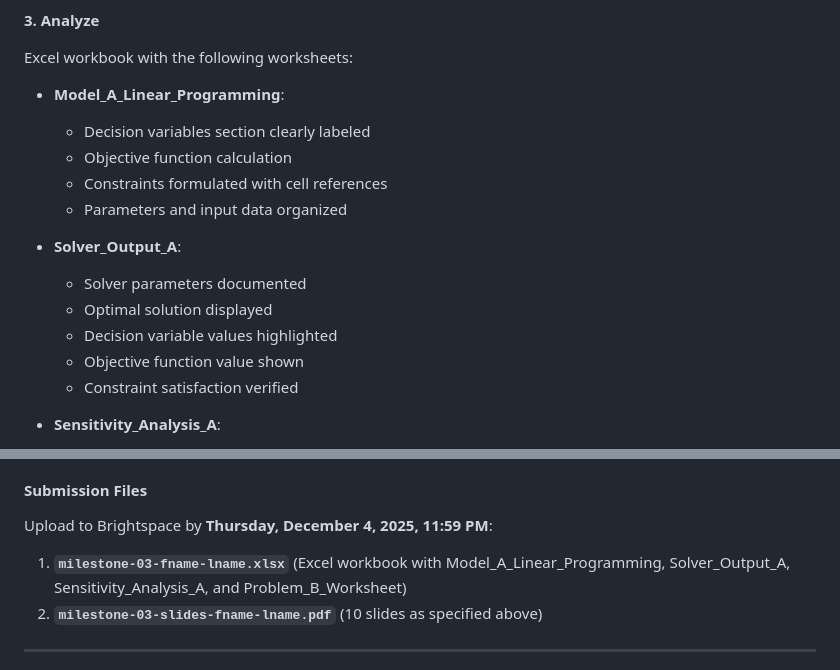
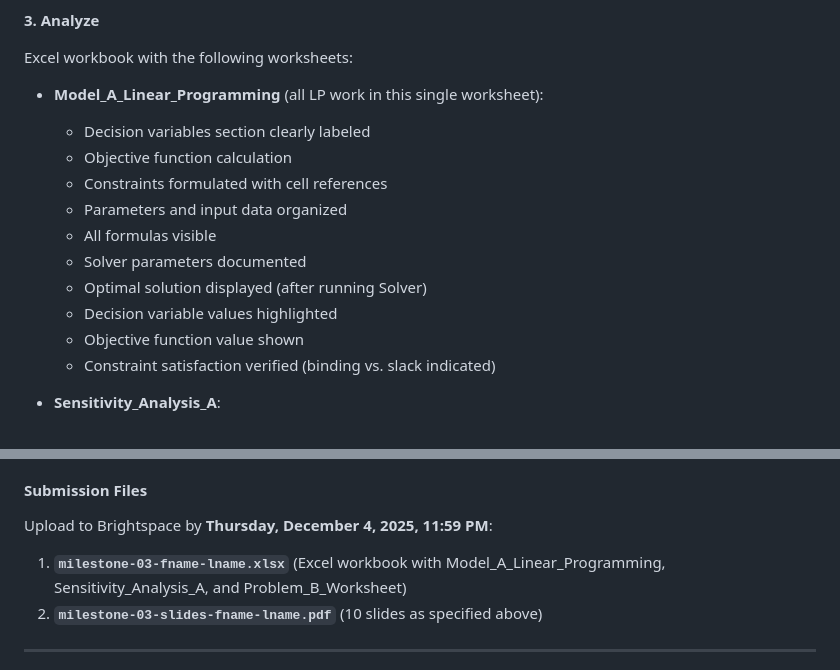
Before and after one commit to lontok/bcor-3750, a Markdown page: project/project-requirements.md, 2 parts joined by grey strips. GitHub-like rendering.

Commit message:
Consolidate Linear Programming into single worksheet
Milestone 3 changes:
- Merged all LP work into Model_A_Linear_Programming worksheet
- This single worksheet now contains both model setup AND Solver output
- Removed Solver_Output_A as separate worksheet
- Updated deliverables and submission files to reflect single LP worksheet
- Sensitivity_Analysis_A remains as separate worksheet

Clarifies that students do all LP work (inputs, formulas, Solver results) in one place.

```diff
--- a/project/project-requirements.md
+++ b/project/project-requirements.md
@@ -1383,18 +1383,17 @@ Students must create a second prescriptive solution from one of these options:
 
 Excel workbook with the following worksheets:
 
-- **Model_A_Linear_Programming**:
+- **Model_A_Linear_Programming** (all LP work in this single worksheet):
   - Decision variables section clearly labeled
   - Objective function calculation
   - Constraints formulated with cell references
   - Parameters and input data organized
-
-- **Solver_Output_A**:
+  - All formulas visible
   - Solver parameters documented
-  - Optimal solution displayed
+  - Optimal solution displayed (after running Solver)
   - Decision variable values highlighted
   - Objective function value shown
-  - Constraint satisfaction verified
+  - Constraint satisfaction verified (binding vs. slack indicated)
 
 - **Sensitivity_Analysis_A**:
   - Sensitivity Report from Solver
@@ -1497,7 +1496,7 @@ Excel workbook with the following worksheets:
 
 Upload to Brightspace by **Thursday, December 4, 2025, 11:59 PM**:
 
-1. **`milestone-03-fname-lname.xlsx`** (Excel workbook with Model_A_Linear_Programming, Solver_Output_A, Sensitivity_Analysis_A, and Problem_B_Worksheet)
+1. **`milestone-03-fname-lname.xlsx`** (Excel workbook with Model_A_Linear_Programming, Sensitivity_Analysis_A, and Problem_B_Worksheet)
 2. **`milestone-03-slides-fname-lname.pdf`** (10 slides as specified above)
 
 ---
```
